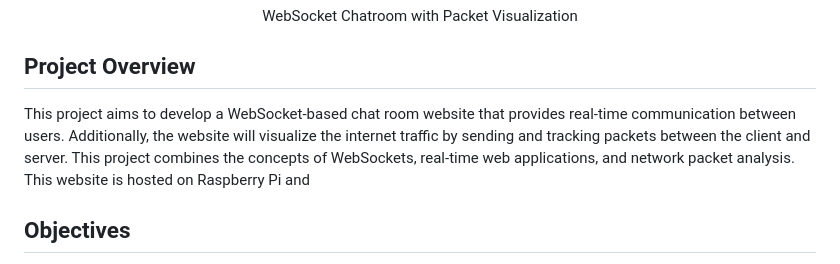
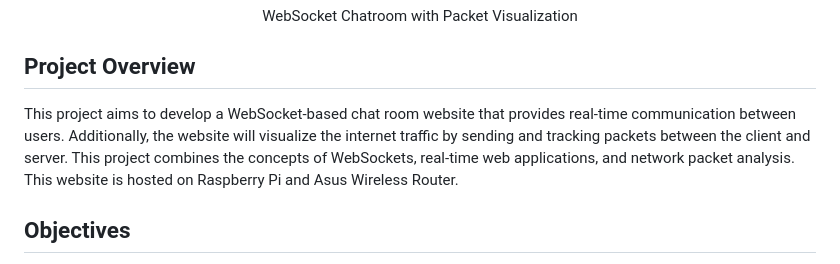
Before and after one commit to UndefinedConcept/ChatRoom, a Markdown page: README.md, the part around the change. Drawn GitHub-style.

```diff
--- a/README.md
+++ b/README.md
@@ -9,7 +9,7 @@
 
 ## Project Overview
 
-This project aims to develop a WebSocket-based chat room website that provides real-time communication between users. Additionally, the website will visualize the internet traffic by sending and tracking packets between the client and server. This project combines the concepts of WebSockets, real-time web applications, and network packet analysis. This website is hosted on Raspberry Pi and
+This project aims to develop a WebSocket-based chat room website that provides real-time communication between users. Additionally, the website will visualize the internet traffic by sending and tracking packets between the client and server. This project combines the concepts of WebSockets, real-time web applications, and network packet analysis. This website is hosted on Raspberry Pi and Asus Wireless Router.
 
 ## Objectives
 
```
